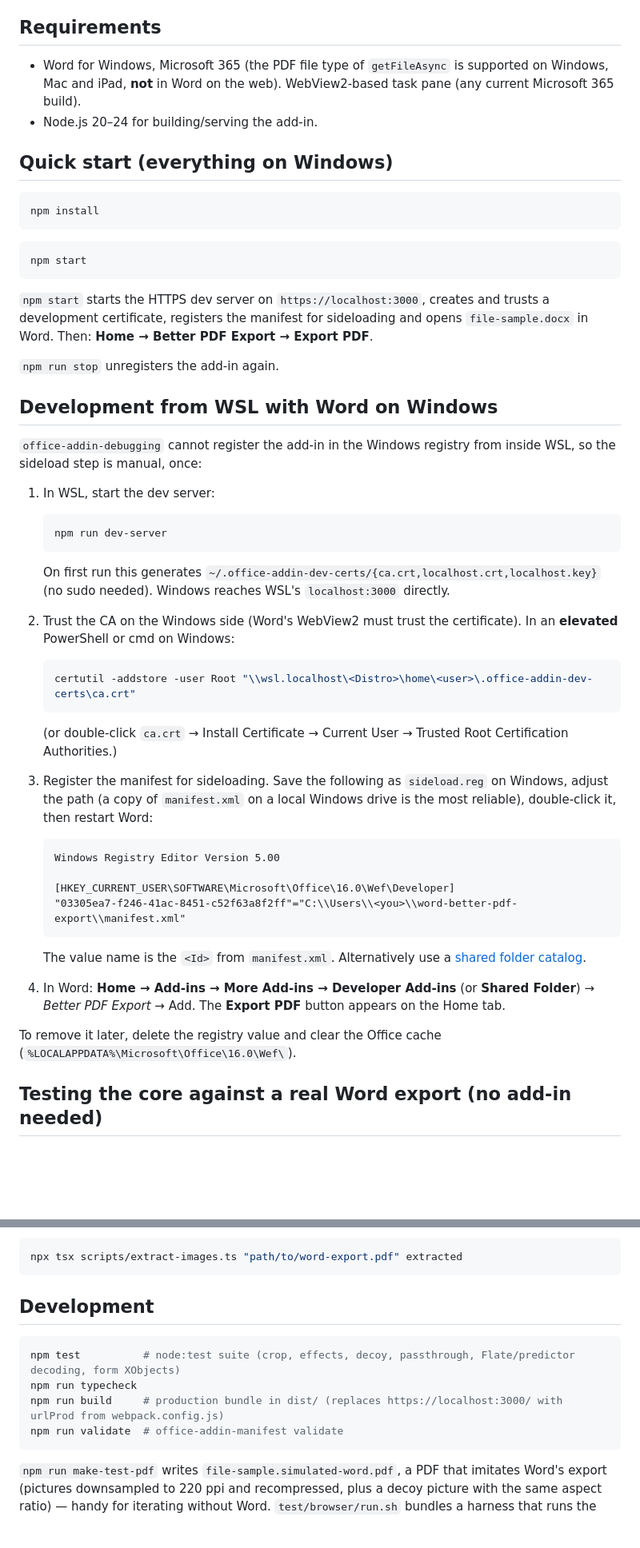
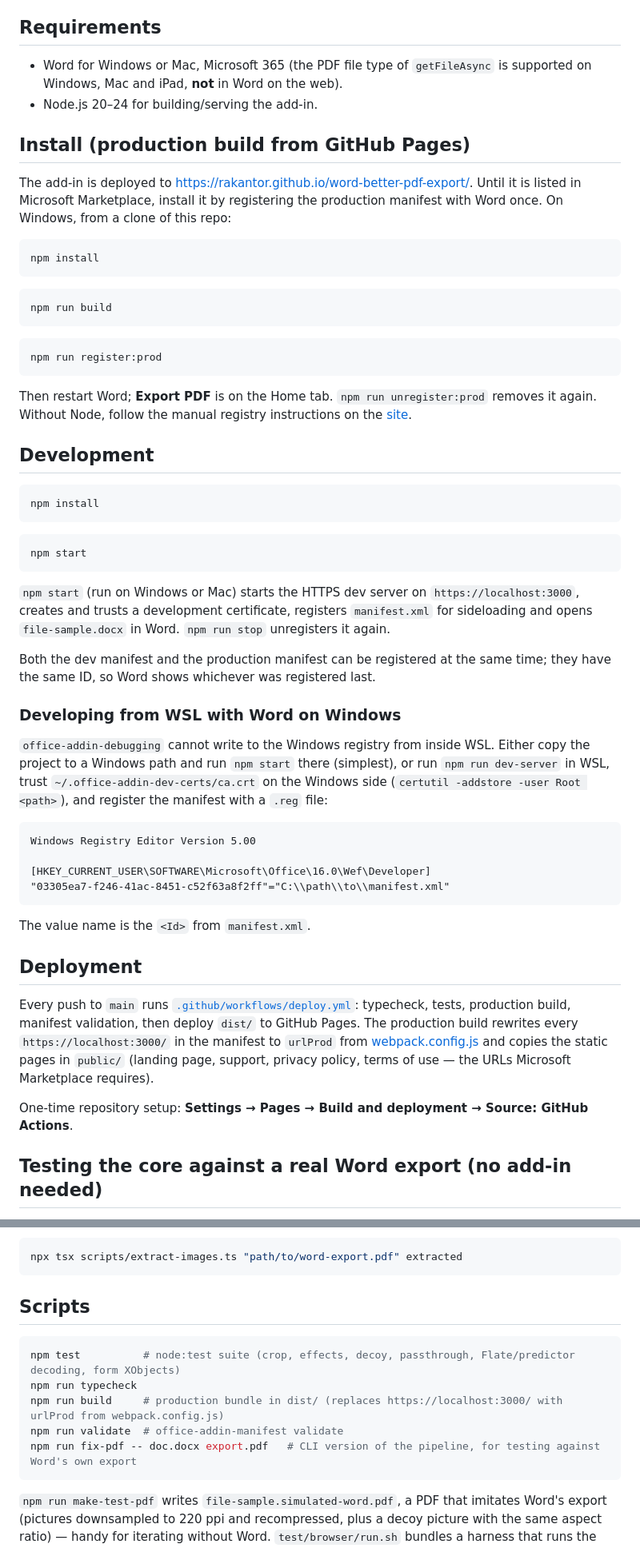
Before and after one commit to Rakantor/word-better-pdf-export, a Markdown page: README.md, 2 parts joined by grey strips. Shown at 80% size. GitHub-like rendering; blank space fills up the shorter version.

Commit message:
docs: describe install, WSL and deployment flows

````diff
--- a/README.md
+++ b/README.md
@@ -38,10 +38,28 @@ Effects that don't alter the pixels (rotation, borders, shadows, glow, reflectio
 
 ## Requirements
 
-- Word for Windows, Microsoft 365 (the PDF file type of `getFileAsync` is supported on Windows, Mac and iPad, **not** in Word on the web). WebView2-based task pane (any current Microsoft 365 build).
+- Word for Windows or Mac, Microsoft 365 (the PDF file type of `getFileAsync` is supported on Windows, Mac and iPad, **not** in Word on the web).
 - Node.js 20–24 for building/serving the add-in.
 
-## Quick start (everything on Windows)
+## Install (production build from GitHub Pages)
+
+The add-in is deployed to <https://rakantor.github.io/word-better-pdf-export/>. Until it is listed in Microsoft Marketplace, install it by registering the production manifest with Word once. On Windows, from a clone of this repo:
+
+```bash
+npm install
+```
+
+```bash
+npm run build
+```
+
+```bash
+npm run register:prod
+```
+
+Then restart Word; **Export PDF** is on the Home tab. `npm run unregister:prod` removes it again. Without Node, follow the manual registry instructions on the [site](https://rakantor.github.io/word-better-pdf-export/#install).
+
+## Development
 
 ```bash
 npm install
@@ -51,44 +69,28 @@ npm install
 npm start
 ```
 
-`npm start` starts the HTTPS dev server on `https://localhost:3000`, creates and trusts a development certificate, registers the manifest for sideloading and opens `file-sample.docx` in Word. Then: **Home → Better PDF Export → Export PDF**.
+`npm start` (run on Windows or Mac) starts the HTTPS dev server on `https://localhost:3000`, creates and trusts a development certificate, registers `manifest.xml` for sideloading and opens `file-sample.docx` in Word. `npm run stop` unregisters it again.
 
-`npm run stop` unregisters the add-in again.
+Both the dev manifest and the production manifest can be registered at the same time; they have the same ID, so Word shows whichever was registered last.
 
-## Development from WSL with Word on Windows
+### Developing from WSL with Word on Windows
 
-`office-addin-debugging` cannot register the add-in in the Windows registry from inside WSL, so the sideload step is manual, once:
+`office-addin-debugging` cannot write to the Windows registry from inside WSL. Either copy the project to a Windows path and run `npm start` there (simplest), or run `npm run dev-server` in WSL, trust `~/.office-addin-dev-certs/ca.crt` on the Windows side (`certutil -addstore -user Root <path>`), and register the manifest with a `.reg` file:
 
-1. In WSL, start the dev server:
+```text
+Windows Registry Editor Version 5.00
 
-   ```bash
-   npm run dev-server
-   ```
+[HKEY_CURRENT_USER\SOFTWARE\Microsoft\Office\16.0\Wef\Developer]
+"03305ea7-f246-41ac-8451-c52f63a8f2ff"="C:\\path\\to\\manifest.xml"
+```
 
-   On first run this generates `~/.office-addin-dev-certs/{ca.crt,localhost.crt,localhost.key}` (no sudo needed). Windows reaches WSL's `localhost:3000` directly.
+The value name is the `<Id>` from `manifest.xml`.
 
-2. Trust the CA on the Windows side (Word's WebView2 must trust the certificate). In an **elevated** PowerShell or cmd on Windows:
+## Deployment
 
-   ```bash
-   certutil -addstore -user Root "\\wsl.localhost\<Distro>\home\<user>\.office-addin-dev-certs\ca.crt"
-   ```
+Every push to `main` runs [`.github/workflows/deploy.yml`](.github/workflows/deploy.yml): typecheck, tests, production build, manifest validation, then deploy `dist/` to GitHub Pages. The production build rewrites every `https://localhost:3000/` in the manifest to `urlProd` from [webpack.config.js](webpack.config.js) and copies the static pages in `public/` (landing page, support, privacy policy, terms of use — the URLs Microsoft Marketplace requires).
 
-   (or double-click `ca.crt` → Install Certificate → Current User → Trusted Root Certification Authorities.)
-
-3. Register the manifest for sideloading. Save the following as `sideload.reg` on Windows, adjust the path (a copy of `manifest.xml` on a local Windows drive is the most reliable), double-click it, then restart Word:
-
-   ```text
-   Windows Registry Editor Version 5.00
-
-   [HKEY_CURRENT_USER\SOFTWARE\Microsoft\Office\16.0\Wef\Developer]
-   "03305ea7-f246-41ac-8451-c52f63a8f2ff"="C:\\Users\\<you>\\word-better-pdf-export\\manifest.xml"
-   ```
-
-   The value name is the `<Id>` from `manifest.xml`. Alternatively use a [shared folder catalog](https://learn.microsoft.com/en-us/office/dev/add-ins/testing/create-a-network-shared-folder-catalog-for-task-pane-and-content-add-ins).
-
-4. In Word: **Home → Add-ins → More Add-ins → Developer Add-ins** (or **Shared Folder**) → *Better PDF Export* → Add. The **Export PDF** button appears on the Home tab.
-
-To remove it later, delete the registry value and clear the Office cache (`%LOCALAPPDATA%\Microsoft\Office\16.0\Wef\`).
+One-time repository setup: **Settings → Pages → Build and deployment → Source: GitHub Actions**.
 
 ## Testing the core against a real Word export (no add-in needed)
 
@@ -104,13 +106,14 @@ This writes `word-export.original-images.pdf` next to the input and prints one l
 npx tsx scripts/extract-images.ts "path/to/word-export.pdf" extracted
 ```
 
-## Development
+## Scripts
 
 ```bash
 npm test          # node:test suite (crop, effects, decoy, passthrough, Flate/predictor decoding, form XObjects)
 npm run typecheck
 npm run build     # production bundle in dist/ (replaces https://localhost:3000/ with urlProd from webpack.config.js)
 npm run validate  # office-addin-manifest validate
+npm run fix-pdf -- doc.docx export.pdf   # CLI version of the pipeline, for testing against Word's own export
 ```
 
 `npm run make-test-pdf` writes `file-sample.simulated-word.pdf`, a PDF that imitates Word's export (pictures downsampled to 220 ppi and recompressed, plus a decoy picture with the same aspect ratio) — handy for iterating without Word. `test/browser/run.sh` bundles a harness that runs the same pipeline with the canvas-based codecs in a real Chromium at `http://localhost:8123/test/browser/`.
````
Also changed, not shown: other parts of README.md (+2 -0 lines).
